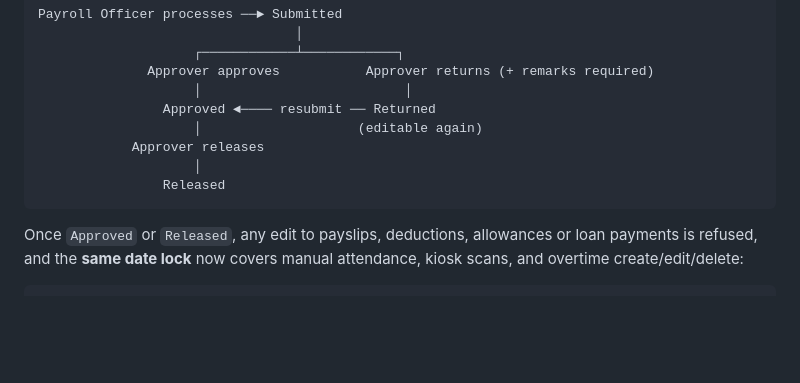
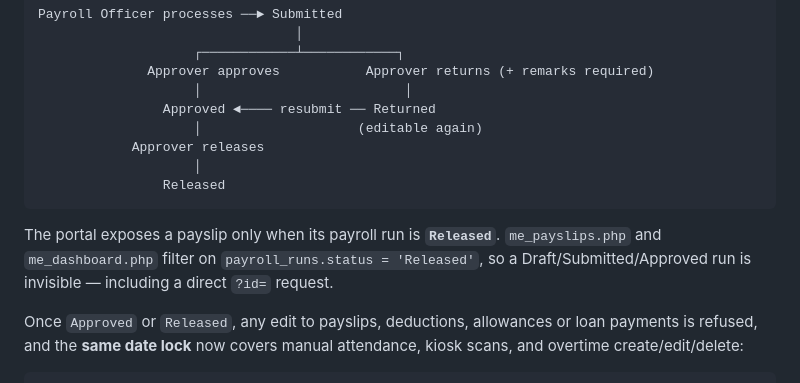
Before and after one commit to vinchy1693/Unitop-Payroll-System, a Markdown page: DEFENSE_GUIDE.md, the part around the change. GitHub-like rendering; blank space fills up the shorter version.

Commit message:
docs: portal payslips are Released-only

````diff
--- a/DEFENSE_GUIDE.md
+++ b/DEFENSE_GUIDE.md
@@ -414,6 +414,8 @@ Payroll Officer processes ──► Submitted
                 Released
 ```
 
+The portal exposes a payslip only when its payroll run is **`Released`**. `me_payslips.php` and `me_dashboard.php` filter on `payroll_runs.status = 'Released'`, so a Draft/Submitted/Approved run is invisible — including a direct `?id=` request.
+
 Once `Approved` or `Released`, any edit to payslips, deductions, allowances or loan payments is refused, and the **same date lock** now covers manual attendance, kiosk scans, and overtime create/edit/delete:
 
 ```php
````
Also changed, not shown: DEFENCE_CHECKLIST.md (+3 -0 lines).
